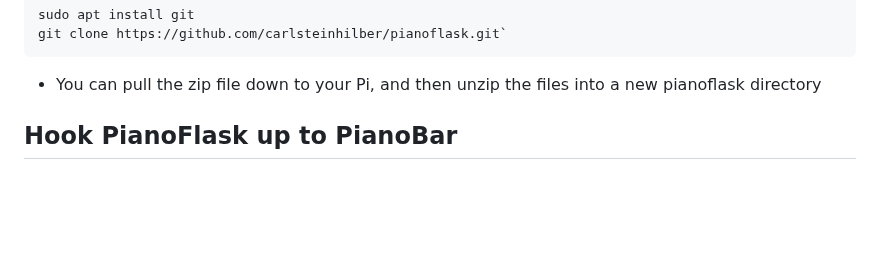
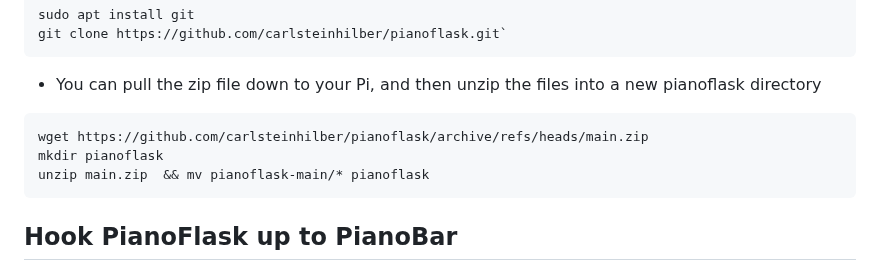
Before and after one commit to carlsteinhilber/pianoflask, a Markdown page: README.md, the part around the change. Rendered like a GitHub page; blank space fills up the shorter version.

````diff
--- a/README.md
+++ b/README.md
@@ -110,7 +110,11 @@ sudo apt install git
 git clone https://github.com/carlsteinhilber/pianoflask.git`
 ```
 - You can pull the zip file down to your Pi, and then unzip the files into a new pianoflask directory
-
+```
+wget https://github.com/carlsteinhilber/pianoflask/archive/refs/heads/main.zip
+mkdir pianoflask
+unzip main.zip  && mv pianoflask-main/* pianoflask
+```
 
 ## Hook PianoFlask up to PianoBar
 
````
